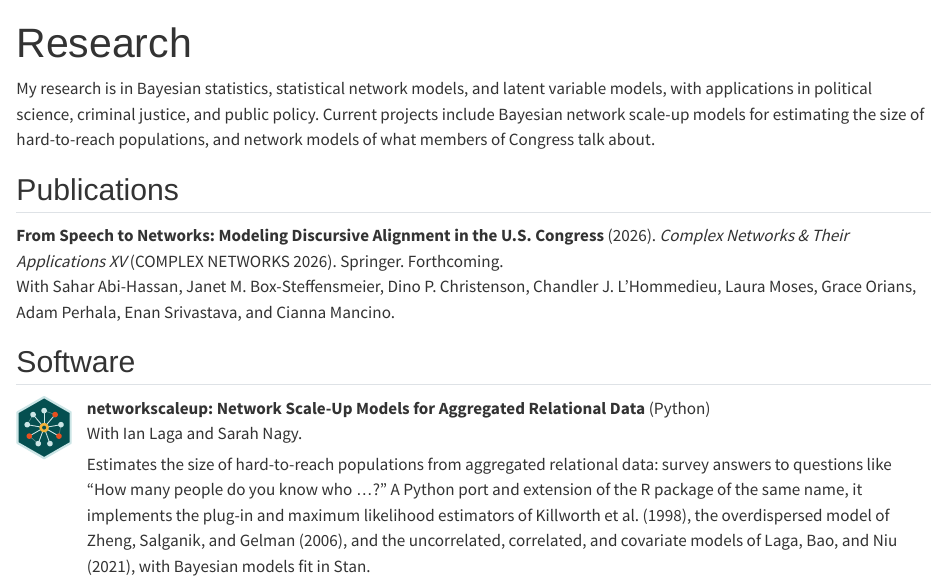
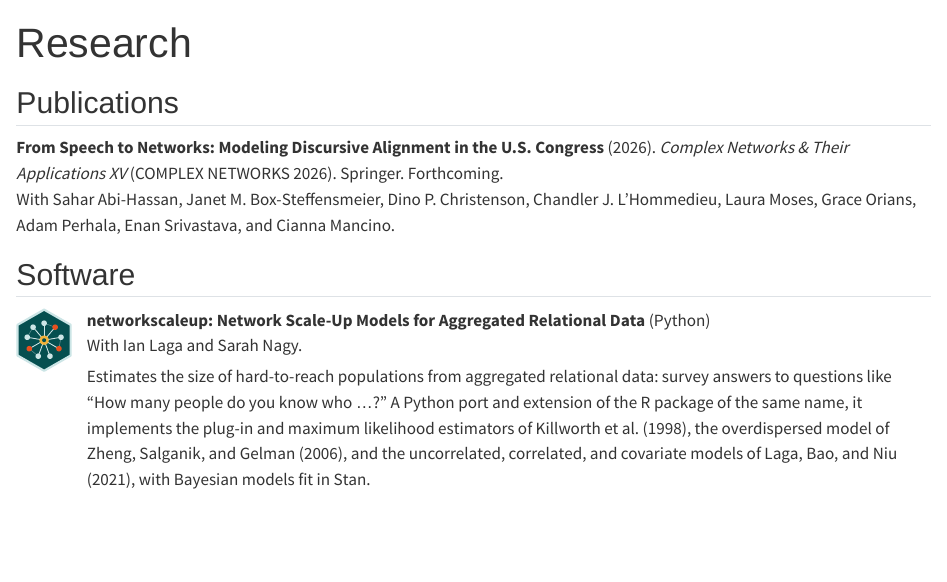
Before and after one commit to cgcostanzo/cgcostanzo.github.io, a Quarto document (research.qmd): the page in a window 1100 px wide, from its top. Rendered offline with R 4.5, knitr and Pandoc in place of Quarto, with nearby package versions; badge pictures from the web are left out.

Commit message:
Update research page

```diff
--- a/research.qmd
+++ b/research.qmd
@@ -2,11 +2,6 @@
 title: "Research"
 body-classes: page-research
 ---
-
-My research is in Bayesian statistics, statistical network models, and latent variable
-models, with applications in political science, criminal justice, and public policy.
-Current projects include Bayesian network scale-up models for estimating the size of
-hard-to-reach populations, and network models of what members of Congress talk about.
 
 ## Publications
 
```
